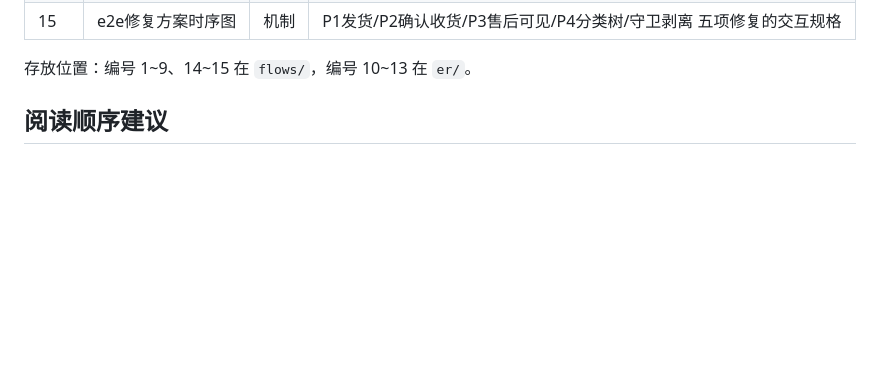
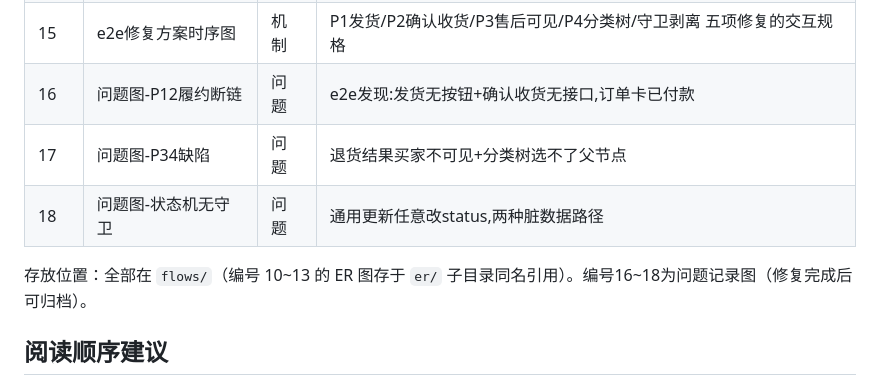
Before and after one commit to zzy-repo/qiqi-mall, a Markdown page: docs/er-diagrams.md, the part around the change. Drawn GitHub-style; blank space fills up the shorter version.

Commit message:
docs: 图集编号整理（问题图 16~18）+ 场景3图更新

```diff
--- a/docs/er-diagrams.md
+++ b/docs/er-diagrams.md
@@ -22,8 +22,11 @@
 | 13 | ER图-用户域 | 数据 | 会员/收货地址/购物车/管理员 |
 | 14 | 订单状态图 | 状态 | 守卫态状态机:每条流转标[触发者]+接口+前置校验,含退款分支与库存联动 |
 | 15 | e2e修复方案时序图 | 机制 | P1发货/P2确认收货/P3售后可见/P4分类树/守卫剥离 五项修复的交互规格 |
+| 16 | 问题图-P12履约断链 | 问题 | e2e发现:发货无按钮+确认收货无接口,订单卡已付款 |
+| 17 | 问题图-P34缺陷 | 问题 | 退货结果买家不可见+分类树选不了父节点 |
+| 18 | 问题图-状态机无守卫 | 问题 | 通用更新任意改status,两种脏数据路径 |
 
-存放位置：编号 1~9、14~15 在 `flows/`，编号 10~13 在 `er/`。
+存放位置：全部在 `flows/`（编号 10~13 的 ER 图存于 `er/` 子目录同名引用）。编号16~18为问题记录图（修复完成后可归档）。
 
 ## 阅读顺序建议
 
```
Also changed, not shown: docs/flows/16-问题图-P12履约断链.png (renamed from docs/flows/e2e-p12-fulfill-broken.png), docs/flows/17-问题图-P34缺陷.png (renamed from docs/flows/e2e-p34-breakdown.png), docs/flows/18-问题图-状态机无守卫.png (renamed from docs/flows/e2e-guard-missing.png), docs/flows/5-场景3-订单履约.png, 6 other files.
